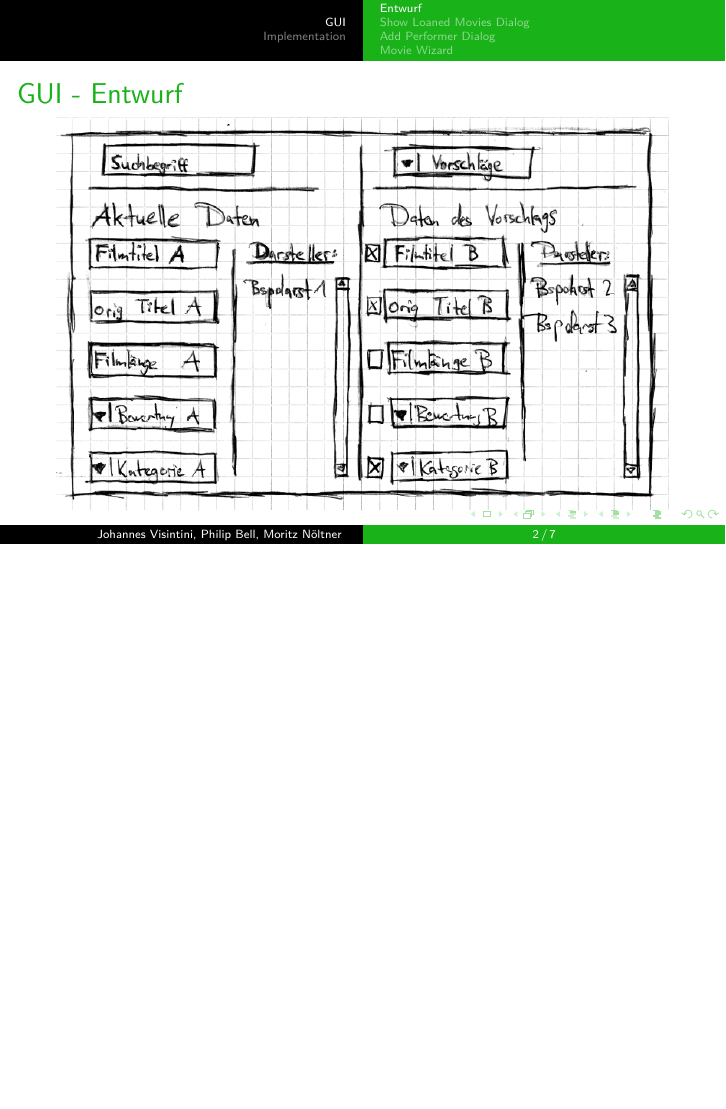
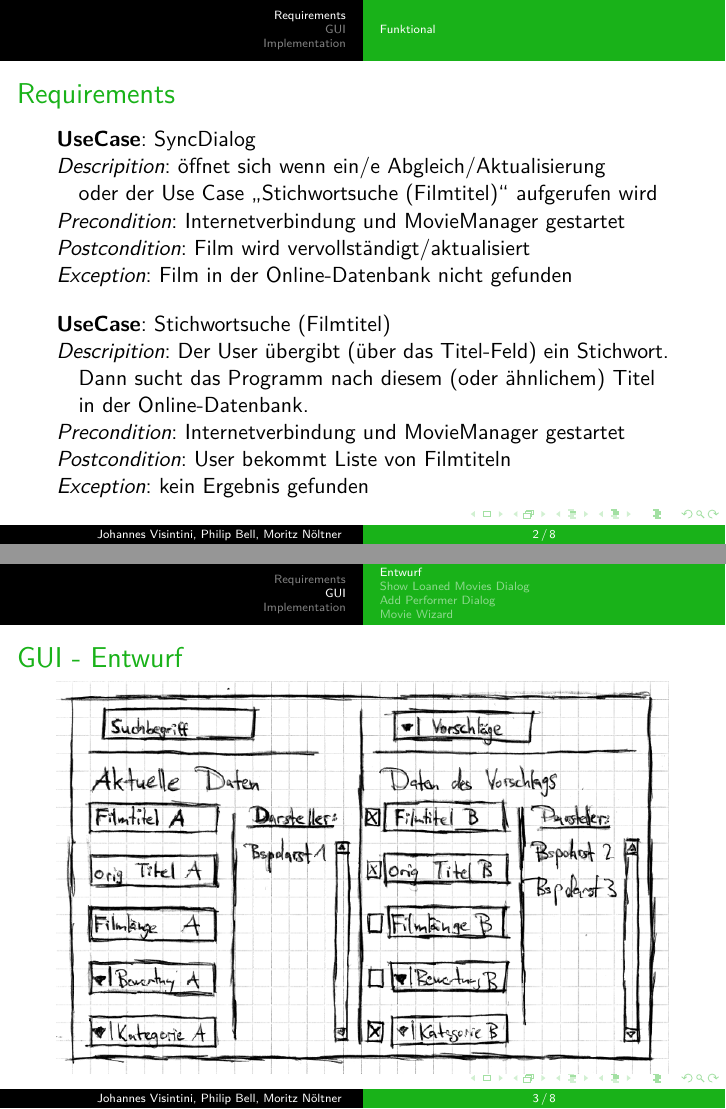
Before and after one commit to joker234/ISWAbgabe1314, LaTeX slides (blatt14/142/noeltnervisintinibell-a142.tex): page 2 of 7 before the commit and pages 2 and 3 of 8 after it, the two joined at a grey line, the shorter picture padded with empty space. Compiled offline with XeLaTeX.

Commit message:
UseCases a142 hinzugefügt

```diff
--- a/blatt14/142/noeltnervisintinibell-a142.tex
+++ b/blatt14/142/noeltnervisintinibell-a142.tex
@@ -51,6 +51,25 @@
 	\begin{frame}
 		\titlepage
 		\note{ }
+	\end{frame}
+
+	\section{Requirements}
+	\subsection{Funktional}
+	\begin{frame}{Requirements}
+		\textbf{UseCase}: SyncDialog\\
+		\textit{Descripition}: öffnet sich wenn ein/e Abgleich/Aktualisierung\\
+		\hspace{1em}oder der Use Case „Stichwortsuche (Filmtitel)“ aufgerufen wird\\
+		\textit{Precondition}: Internetverbindung und MovieManager gestartet\\
+		\textit{Postcondition}: Film wird vervollständigt/aktualisiert\\
+		\textit{Exception}: Film in der Online-Datenbank nicht gefunden\\\vspace{1em}
+
+		\textbf{UseCase}: Stichwortsuche (Filmtitel)\\
+		\textit{Descripition}: Der User übergibt (über das Titel-Feld) ein
+		Stichwort.\\\hspace{1em}Dann sucht das Programm nach diesem (oder
+		ähnlichem) Titel \\\hspace{1em}in der Online-Datenbank.\\
+		\textit{Precondition}: Internetverbindung und MovieManager gestartet\\
+		\textit{Postcondition}: User bekommt Liste von Filmtiteln\\
+		\textit{Exception}: kein Ergebnis gefunden
 	\end{frame}
 
 	\section{GUI}
```
Also changed, not shown: blatt14/142/noeltnervisintinibell-a142.pdf.
